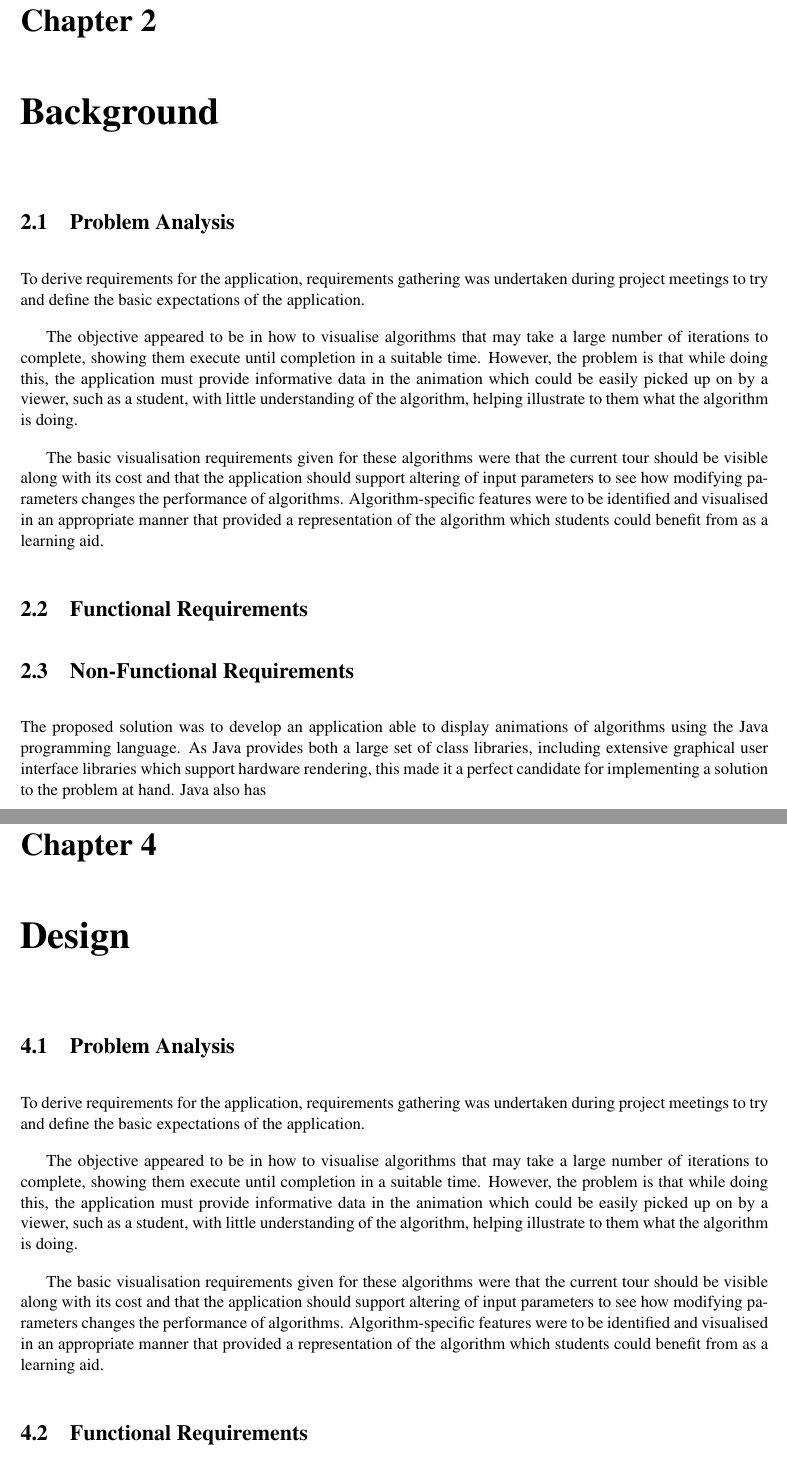
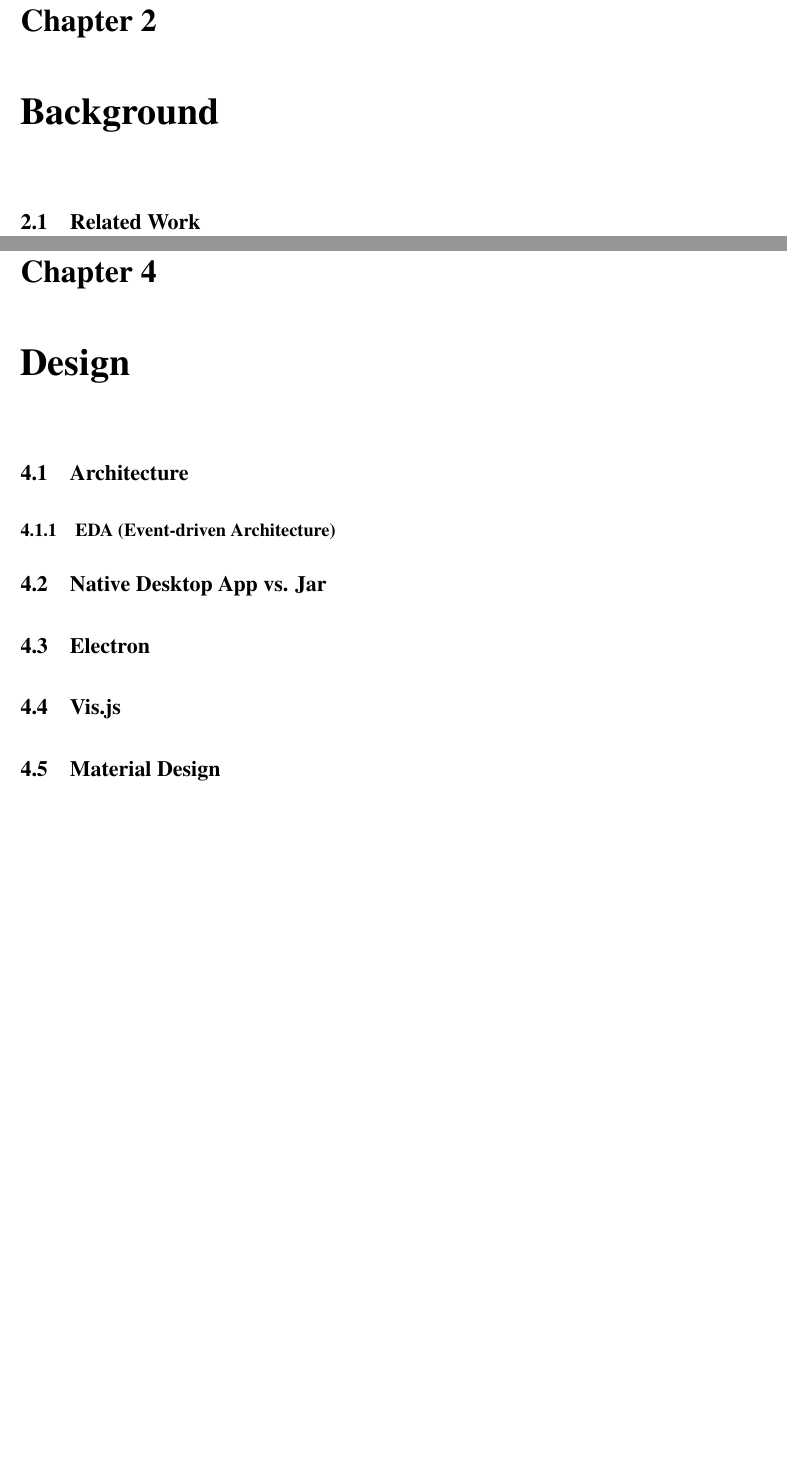
Before and after one commit to nclandrei/L4-Coursework, a LaTeX thesis (Dissertation/l4proj.tex): two parts of pages 8 and 10 of 14, joined at a grey line, cut so that both start at the same text, the shorter picture padded with empty space. Compiled offline with pdfLaTeX.

Commit message:
further changes to the dissertation

```diff
--- a/Dissertation/l4proj.tex
+++ b/Dissertation/l4proj.tex
@@ -84,26 +83,8 @@ The rest of the report will analyze the background of animators and why they wer
 
 \chapter{Background}
 \label{background}
-\section{Problem Analysis}
-To derive requirements for the application, requirements gathering was undertaken during project meetings to try and define the basic
-expectations of the application.
 
-The objective appeared to be in how to visualise algorithms that may take a large number of iterations to complete, showing them execute until
-completion in a suitable time. However, the problem is that while doing this, the application must provide informative data in the animation
-which could be easily picked up on by a viewer, such as a student, with little understanding of the algorithm, helping illustrate to them
-what the algorithm is doing.
-
-The basic visualisation requirements given for these algorithms were that the current tour should be visible along with its cost and
-that the application should support altering of input parameters to see how modifying parameters changes the performance of algorithms.
-Algorithm-specific features were to be identified and visualised in an appropriate manner that provided a representation of the
-algorithm which students could benefit from as a learning aid.
-
-\section{Functional Requirements}
-
-\section{Non-Functional Requirements}
-The proposed solution was to develop an application able to display animations of algorithms using the Java programming
-language. As Java provides both a large set of class libraries, including extensive graphical user interface libraries which
-support hardware rendering, this made it a perfect candidate for implementing a solution to the problem at hand. Java also has
+\section{Related Work}
 
 %==============================================================================
 
@@ -134,19 +103,15 @@ support hardware rendering, this made it a perfect candidate for implementing a
 
 \chapter{Design}
 \label{design}
-\section{Problem Analysis}
-To derive requirements for the application, requirements gathering was undertaken during project meetings to try and define the basic
-expectations of the application.
 
-The objective appeared to be in how to visualise algorithms that may take a large number of iterations to complete, showing them execute until
-completion in a suitable time. However, the problem is that while doing this, the application must provide informative data in the animation
-which could be easily picked up on by a viewer, such as a student, with little understanding of the algorithm, helping illustrate to them
-what the algorithm is doing.
+\section{Architecture}
 
-The basic visualisation requirements given for these algorithms were that the current tour should be visible along with its cost and
-that the application should support altering of input parameters to see how modifying parameters changes the performance of algorithms.
-Algorithm-specific features were to be identified and visualised in an appropriate manner that provided a representation of the
-algorithm which students could benefit from as a learning aid.
+\subsection{EDA (Event-driven Architecture)}
 
-\section{Functional Requirements}
+\section{Native Desktop App vs. Jar}
 
+\section{Electron}
+
+\section{Vis.js}
+
+\section{Material Design}
```
Also changed, not shown: Dissertation/l4proj.pdf, Dissertation/l4proj.tex (21 more changed lines).
